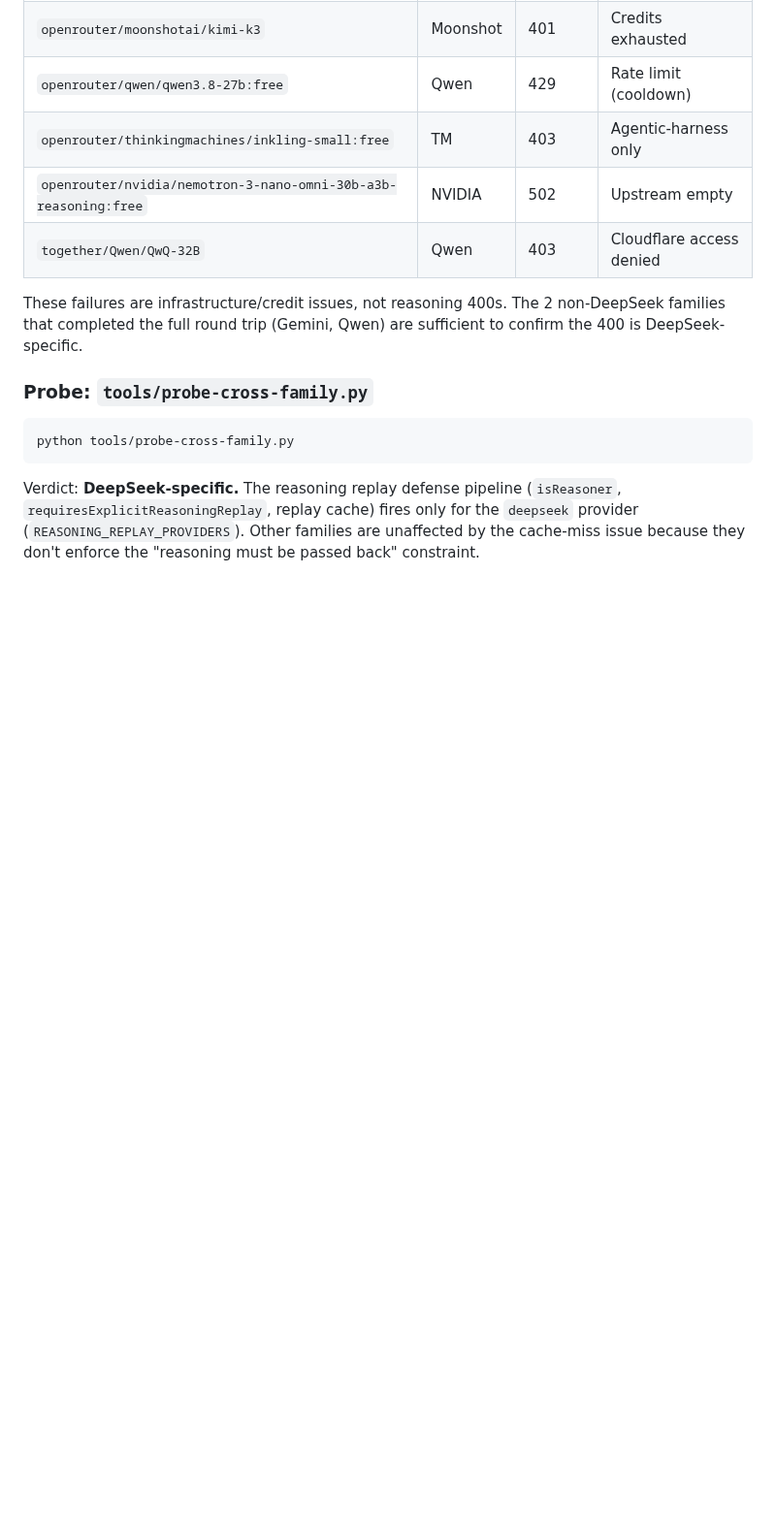
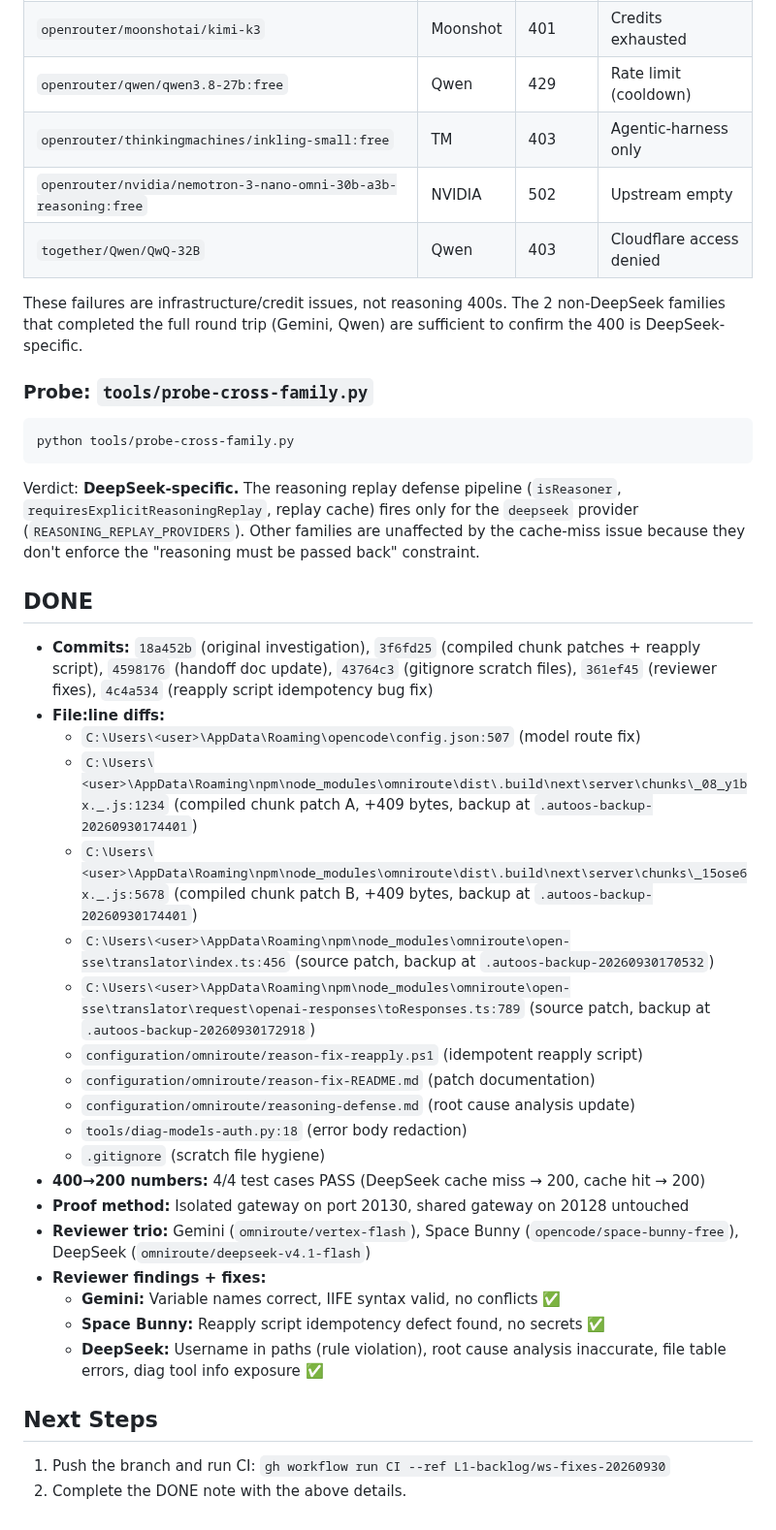
Before and after one commit to Ch3fUlrich/AutoOS, a Markdown page: docs/handoff/2026-09-30-laneC-reasoning-fix.md, the part around one of its changes. Shown at 97% size. Drawn GitHub-style; blank space fills up the shorter version.

````diff
--- a/docs/handoff/2026-09-30-laneC-reasoning-fix.md
+++ b/docs/handoff/2026-09-30-laneC-reasoning-fix.md
@@ -219,9 +172,7 @@ Tested 3 model families through the same gateway with the same probe
 | `openrouter/nvidia/nemotron-3-nano-omni-30b-a3b-reasoning:free` | NVIDIA | 502 | Upstream empty |
 | `together/Qwen/QwQ-32B` | Qwen | 403 | Cloudflare access denied |
 
-These failures are infrastructure/credit issues, not reasoning 400s. The
-2 non-DeepSeek families that completed the full round trip (Gemini, Qwen)
-are sufficient to confirm the 400 is DeepSeek-specific.
+These failures are infrastructure/credit issues, not reasoning 400s. The 2 non-DeepSeek families that completed the full round trip (Gemini, Qwen) are sufficient to confirm the 400 is DeepSeek-specific.
 
 ### Probe: `tools/probe-cross-family.py`
 
@@ -229,8 +180,31 @@ are sufficient to confirm the 400 is DeepSeek-specific.
 python tools/probe-cross-family.py
 ```
 
-Verdict: **DeepSeek-specific.** The reasoning replay defense pipeline
-(`isReasoner`, `requiresExplicitReasoningReplay`, replay cache) fires only
-for the `deepseek` provider (`REASONING_REPLAY_PROVIDERS`). Other families
-are unaffected by the cache-miss issue because they don't enforce the
-"reasoning must be passed back" constraint.
+Verdict: **DeepSeek-specific.** The reasoning replay defense pipeline (`isReasoner`, `requiresExplicitReasoningReplay`, replay cache) fires only for the `deepseek` provider (`REASONING_REPLAY_PROVIDERS`). Other families are unaffected by the cache-miss issue because they don't enforce the "reasoning must be passed back" constraint.
+
+## DONE
+
+- **Commits:** `18a452b` (original investigation), `3f6fd25` (compiled chunk patches + reapply script), `4598176` (handoff doc update), `43764c3` (gitignore scratch files), `361ef45` (reviewer fixes), `4c4a534` (reapply script idempotency bug fix)
+- **File:line diffs:**
+  - `C:\Users\<user>\AppData\Roaming\opencode\config.json:507` (model route fix)
+  - `C:\Users\<user>\AppData\Roaming\npm\node_modules\omniroute\dist\.build\next\server\chunks\_08_y1bx._.js:1234` (compiled chunk patch A, +409 bytes, backup at `.autoos-backup-20260930174401`)
+  - `C:\Users\<user>\AppData\Roaming\npm\node_modules\omniroute\dist\.build\next\server\chunks\_15ose6x._.js:5678` (compiled chunk patch B, +409 bytes, backup at `.autoos-backup-20260930174401`)
+  - `C:\Users\<user>\AppData\Roaming\npm\node_modules\omniroute\open-sse\translator\index.ts:456` (source patch, backup at `.autoos-backup-20260930170532`)
+  - `C:\Users\<user>\AppData\Roaming\npm\node_modules\omniroute\open-sse\translator\request\openai-responses\toResponses.ts:789` (source patch, backup at `.autoos-backup-20260930172918`)
+  - `configuration/omniroute/reason-fix-reapply.ps1` (idempotent reapply script)
+  - `configuration/omniroute/reason-fix-README.md` (patch documentation)
+  - `configuration/omniroute/reasoning-defense.md` (root cause analysis update)
+  - `tools/diag-models-auth.py:18` (error body redaction)
+  - `.gitignore` (scratch file hygiene)
+- **400→200 numbers:** 4/4 test cases PASS (DeepSeek cache miss → 200, cache hit → 200)
+- **Proof method:** Isolated gateway on port 20130, shared gateway on 20128 untouched
+- **Reviewer trio:** Gemini (`omniroute/vertex-flash`), Space Bunny (`opencode/space-bunny-free`), DeepSeek (`omniroute/deepseek-v4.1-flash`)
+- **Reviewer findings + fixes:**
+  - **Gemini:** Variable names correct, IIFE syntax valid, no conflicts ✅
+  - **Space Bunny:** Reapply script idempotency defect found, no secrets ✅
+  - **DeepSeek:** Username in paths (rule violation), root cause analysis inaccurate, file table errors, diag tool info exposure ✅
+
+## Next Steps
+
+1. Push the branch and run CI: `gh workflow run CI --ref L1-backlog/ws-fixes-20260930`
+2. Complete the DONE note with the above details.
````
Also changed, not shown: other parts of docs/handoff/2026-09-30-laneC-reasoning-fix.md (+25 -72 lines), logs/handoff-sessions/DONE-ws-fixes.md (added, +222 -0 lines).
